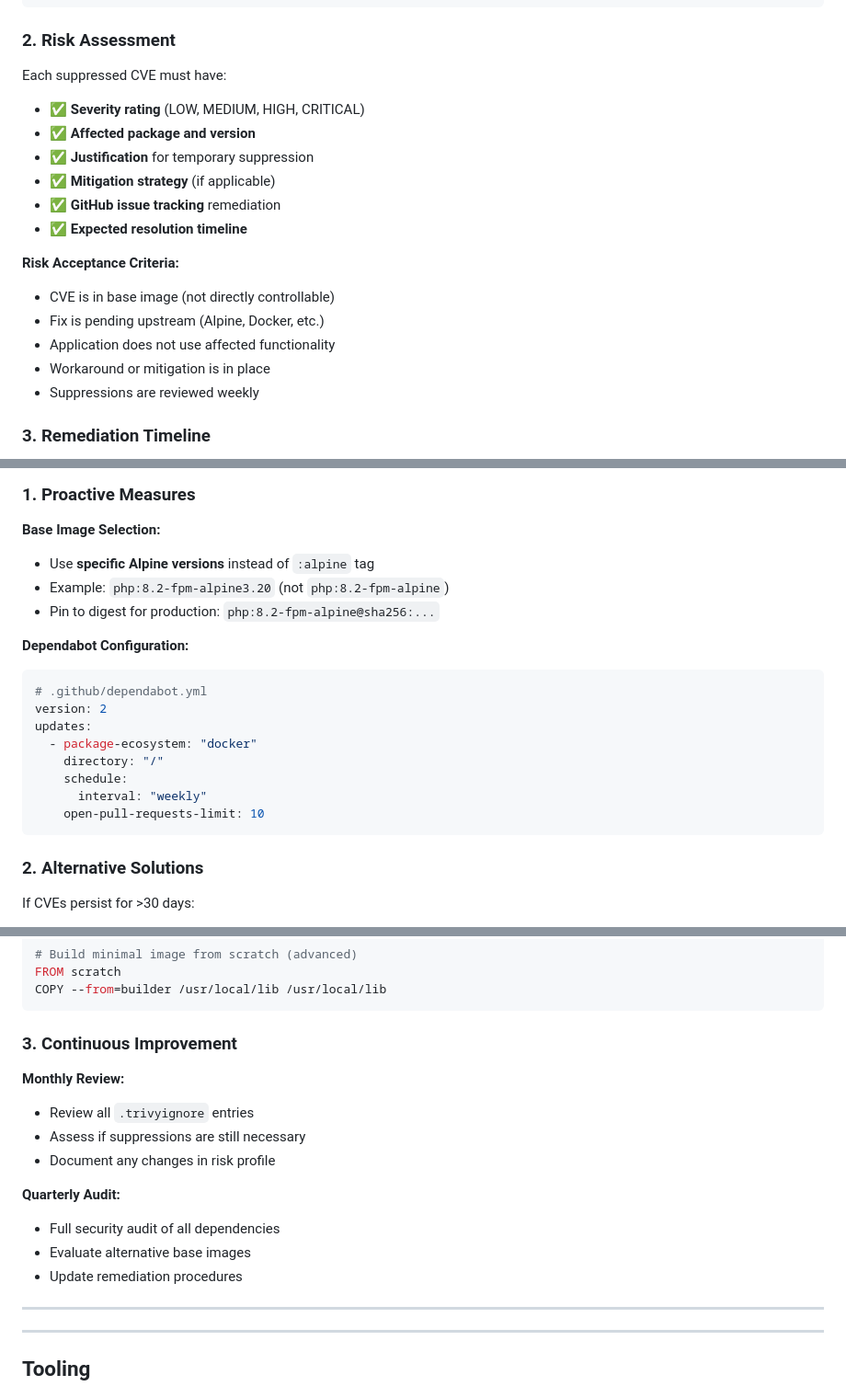
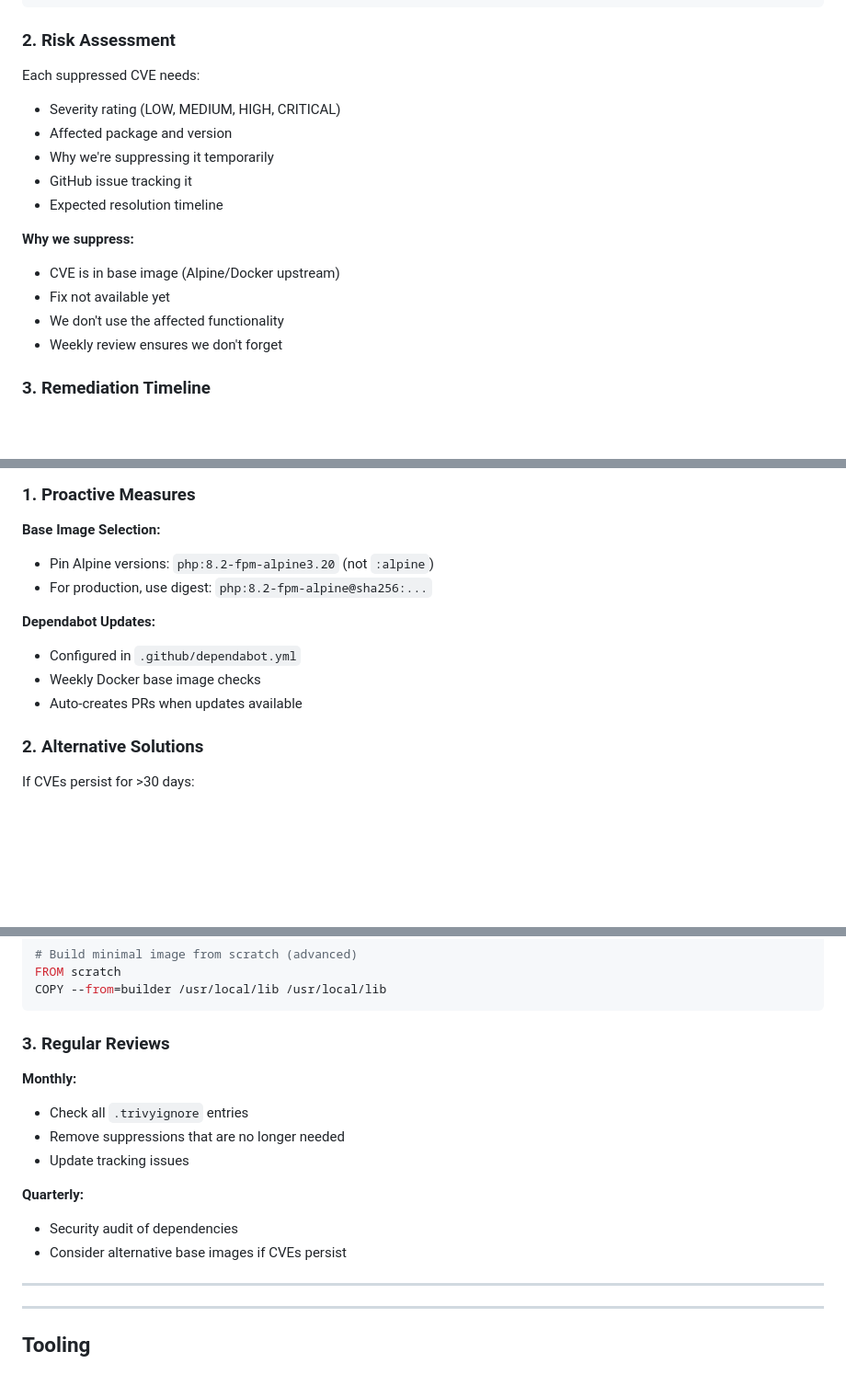
Before and after one commit to Soumalya-De/LEMP-Sentinel, a Markdown page: docs/cve-remediation.md, 3 parts joined by grey strips. Shown at 92% size. GitHub-like rendering; blank space fills up the shorter version.

````diff
--- a/docs/cve-remediation.md
+++ b/docs/cve-remediation.md
@@ -45,20 +42,18 @@ trivy image php:8.2-fpm-alpine --severity HIGH,CRITICAL
 
 ### 2. **Risk Assessment**
 
-Each suppressed CVE must have:
-- ✅ **Severity rating** (LOW, MEDIUM, HIGH, CRITICAL)
-- ✅ **Affected package and version**
-- ✅ **Justification** for temporary suppression
-- ✅ **Mitigation strategy** (if applicable)
-- ✅ **GitHub issue tracking** remediation
-- ✅ **Expected resolution timeline**
+Each suppressed CVE needs:
+- Severity rating (LOW, MEDIUM, HIGH, CRITICAL)
+- Affected package and version
+- Why we're suppressing it temporarily
+- GitHub issue tracking it
+- Expected resolution timeline
 
-**Risk Acceptance Criteria:**
-- CVE is in base image (not directly controllable)
-- Fix is pending upstream (Alpine, Docker, etc.)
-- Application does not use affected functionality
-- Workaround or mitigation is in place
-- Suppressions are reviewed weekly
+**Why we suppress:**
+- CVE is in base image (Alpine/Docker upstream)
+- Fix not available yet
+- We don't use the affected functionality
+- Weekly review ensures we don't forget
 
 ### 3. **Remediation Timeline**
 
@@ -122,21 +117,13 @@ git push origin main
 ### 1. **Proactive Measures**
 
 **Base Image Selection:**
-- Use **specific Alpine versions** instead of `:alpine` tag
-- Example: `php:8.2-fpm-alpine3.20` (not `php:8.2-fpm-alpine`)
-- Pin to digest for production: `php:8.2-fpm-alpine@sha256:...`
+- Pin Alpine versions: `php:8.2-fpm-alpine3.20` (not `:alpine`)
+- For production, use digest: `php:8.2-fpm-alpine@sha256:...`
 
-**Dependabot Configuration:**
-```yaml
-# .github/dependabot.yml
-version: 2
-updates:
-  - package-ecosystem: "docker"
-    directory: "/"
-    schedule:
-      interval: "weekly"
-    open-pull-requests-limit: 10
-```
+**Dependabot Updates:**
+- Configured in `.github/dependabot.yml`
+- Weekly Docker base image checks
+- Auto-creates PRs when updates available
 
 ### 2. **Alternative Solutions**
 
@@ -162,17 +149,16 @@ FROM scratch
 COPY --from=builder /usr/local/lib /usr/local/lib
 ```
 
-### 3. **Continuous Improvement**
+### 3. **Regular Reviews**
 
-**Monthly Review:**
-- Review all `.trivyignore` entries
-- Assess if suppressions are still necessary
-- Document any changes in risk profile
+**Monthly:**
+- Check all `.trivyignore` entries
+- Remove suppressions that are no longer needed
+- Update tracking issues
 
-**Quarterly Audit:**
-- Full security audit of all dependencies
-- Evaluate alternative base images
-- Update remediation procedures
+**Quarterly:**
+- Security audit of dependencies
+- Consider alternative base images if CVEs persist
 
 ---
 
````
Also changed, not shown: other parts of docs/cve-remediation.md (+2 -5 lines), README.md (+34 -34 lines), docs/quickstart.md (+6 -15 lines).
